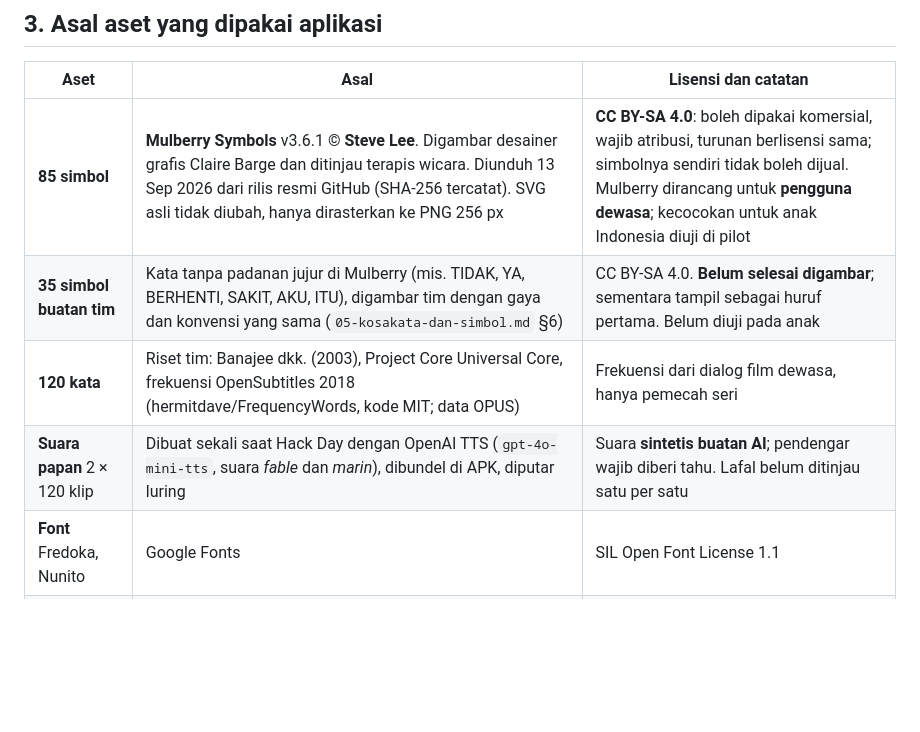
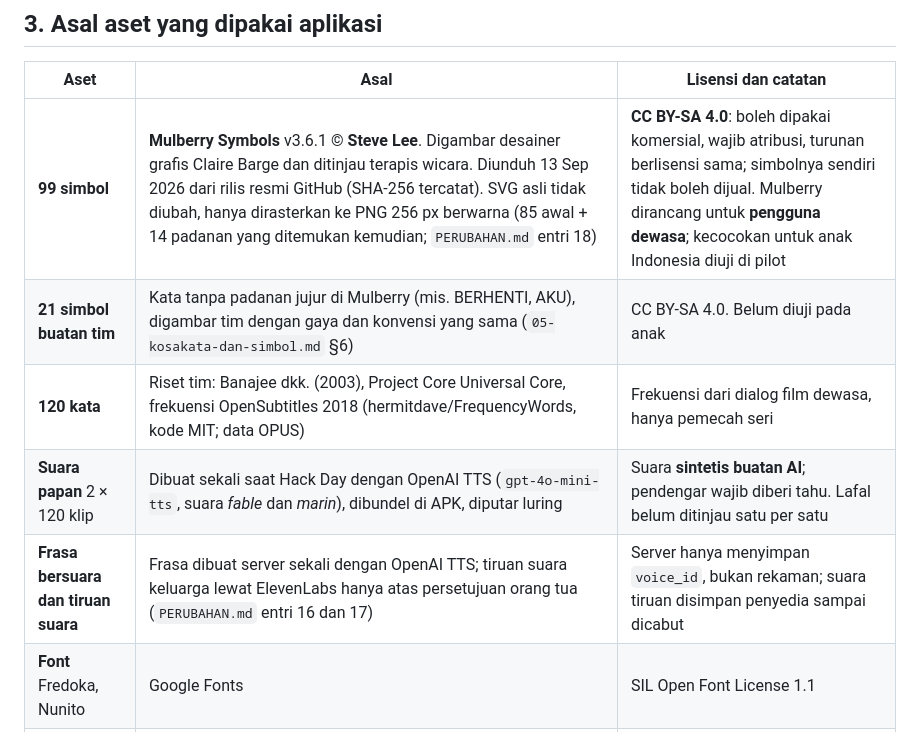
Before and after one commit to MikaelAdikara/Nyambung, a Markdown page: deck/riset-pendukung.md, the part around the change. GitHub-like rendering; blank space fills up the shorter version.

Commit message:
Bring the asset provenance notes up to date with the full symbol set and voice features

```diff
--- a/deck/riset-pendukung.md
+++ b/deck/riset-pendukung.md
@@ -52,10 +52,11 @@ anak autis. Di deck, manfaatnya ditandai **hipotesis tim (D)** dan diuji di pilo
 
 | Aset | Asal | Lisensi dan catatan |
 |---|---|---|
-| **85 simbol** | **Mulberry Symbols** v3.6.1 © **Steve Lee**. Digambar desainer grafis Claire Barge dan ditinjau terapis wicara. Diunduh 13 Sep 2026 dari rilis resmi GitHub (SHA-256 tercatat). SVG asli tidak diubah, hanya dirasterkan ke PNG 256 px | **CC BY-SA 4.0**: boleh dipakai komersial, wajib atribusi, turunan berlisensi sama; simbolnya sendiri tidak boleh dijual. Mulberry dirancang untuk **pengguna dewasa**; kecocokan untuk anak Indonesia diuji di pilot |
-| **35 simbol buatan tim** | Kata tanpa padanan jujur di Mulberry (mis. TIDAK, YA, BERHENTI, SAKIT, AKU, ITU), digambar tim dengan gaya dan konvensi yang sama (`05-kosakata-dan-simbol.md` §6) | CC BY-SA 4.0. **Belum selesai digambar**; sementara tampil sebagai huruf pertama. Belum diuji pada anak |
+| **99 simbol** | **Mulberry Symbols** v3.6.1 © **Steve Lee**. Digambar desainer grafis Claire Barge dan ditinjau terapis wicara. Diunduh 13 Sep 2026 dari rilis resmi GitHub (SHA-256 tercatat). SVG asli tidak diubah, hanya dirasterkan ke PNG 256 px berwarna (85 awal + 14 padanan yang ditemukan kemudian; `PERUBAHAN.md` entri 18) | **CC BY-SA 4.0**: boleh dipakai komersial, wajib atribusi, turunan berlisensi sama; simbolnya sendiri tidak boleh dijual. Mulberry dirancang untuk **pengguna dewasa**; kecocokan untuk anak Indonesia diuji di pilot |
+| **21 simbol buatan tim** | Kata tanpa padanan jujur di Mulberry (mis. BERHENTI, AKU), digambar tim dengan gaya dan konvensi yang sama (`05-kosakata-dan-simbol.md` §6) | CC BY-SA 4.0. Belum diuji pada anak |
 | **120 kata** | Riset tim: Banajee dkk. (2003), Project Core Universal Core, frekuensi OpenSubtitles 2018 (hermitdave/FrequencyWords, kode MIT; data OPUS) | Frekuensi dari dialog film dewasa, hanya pemecah seri |
 | **Suara papan** 2 × 120 klip | Dibuat sekali saat Hack Day dengan OpenAI TTS (`gpt-4o-mini-tts`, suara *fable* dan *marin*), dibundel di APK, diputar luring | Suara **sintetis buatan AI**; pendengar wajib diberi tahu. Lafal belum ditinjau satu per satu |
+| **Frasa bersuara dan tiruan suara** | Frasa dibuat server sekali dengan OpenAI TTS; tiruan suara keluarga lewat ElevenLabs hanya atas persetujuan orang tua (`PERUBAHAN.md` entri 16 dan 17) | Server hanya menyimpan `voice_id`, bukan rekaman; suara tiruan disimpan penyedia sampai dicabut |
 | **Font** Fredoka, Nunito | Google Fonts | SIL Open Font License 1.1 |
 | **Logo, awan, matahari** | Buatan tim | Milik tim |
 | **Jejak audit** | 175 berkas aset diverifikasi SHA-256 (`assets/PROVENANCE.md`, `PROVENANCE.sha256`) | Yang dibawa sebelum acara hanya konten, bukan kode (ketentuan panitia 9) |
```
